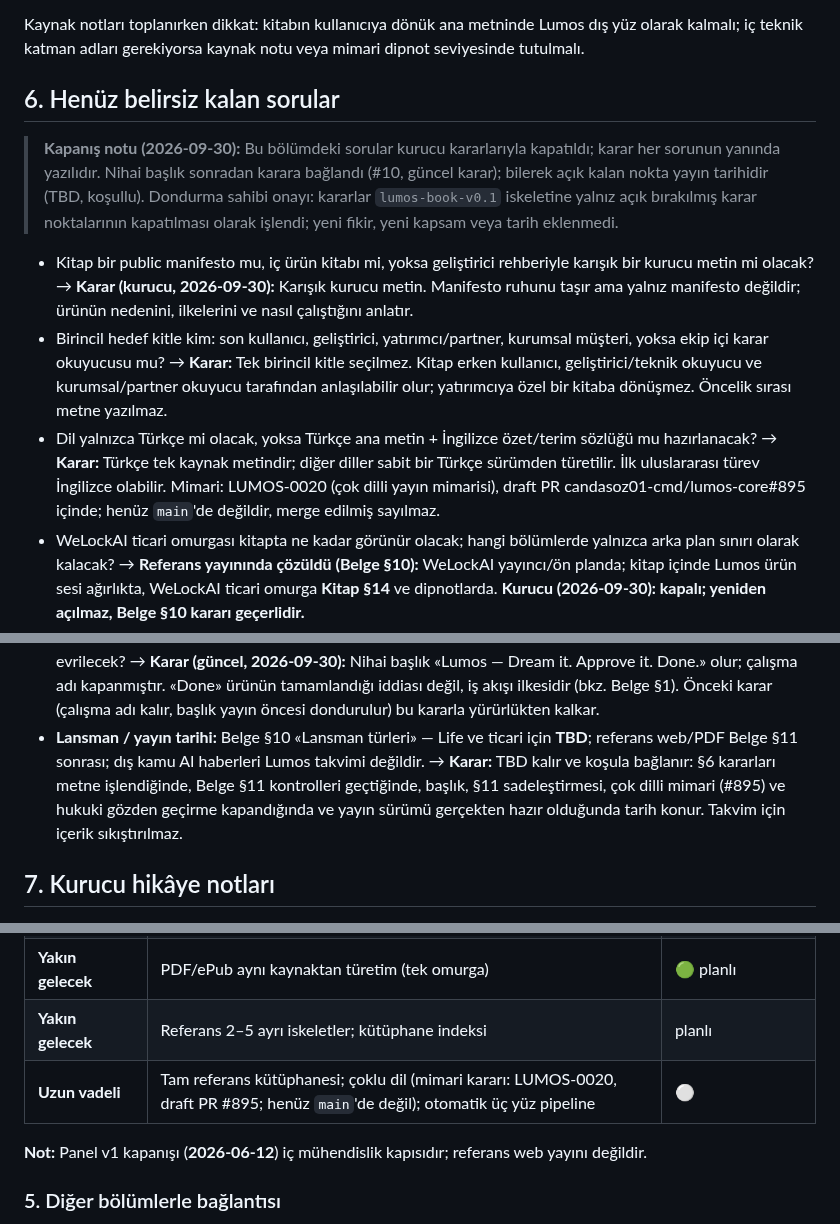
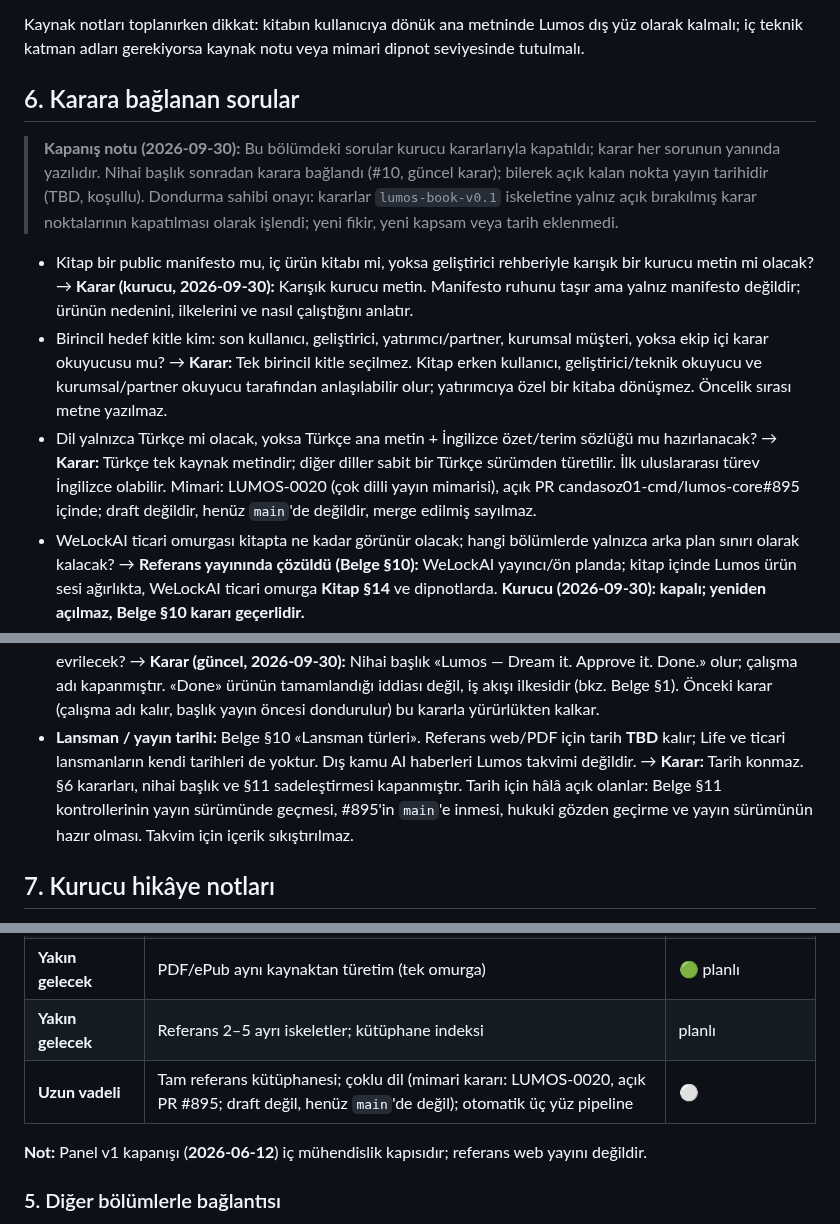
Before and after one commit to candasoz01-cmd/lumos-core, a Markdown page: docs/lumos-book-outline.md, 3 parts joined by grey strips. GitHub-like rendering.

```diff
--- a/docs/lumos-book-outline.md
+++ b/docs/lumos-book-outline.md
@@ -185,13 +185,13 @@ Lumos'un tek hamlede her şeyi yapan bir sistem değil, kontrollü gelişen bir
 
 Kaynak notları toplanırken dikkat: kitabın kullanıcıya dönük ana metninde Lumos dış yüz olarak kalmalı; iç teknik katman adları gerekiyorsa kaynak notu veya mimari dipnot seviyesinde tutulmalı.
 
-## 6. Henüz belirsiz kalan sorular
+## 6. Karara bağlanan sorular
 
 > **Kapanış notu (2026-09-30):** Bu bölümdeki sorular kurucu kararlarıyla kapatıldı; karar her sorunun yanında yazılıdır. Nihai başlık sonradan karara bağlandı (#10, güncel karar); bilerek açık kalan nokta yayın tarihidir (TBD, koşullu). Dondurma sahibi onayı: kararlar `lumos-book-v0.1` iskeletine yalnız açık bırakılmış karar noktalarının kapatılması olarak işlendi; yeni fikir, yeni kapsam veya tarih eklenmedi.
 
 - Kitap bir public manifesto mu, iç ürün kitabı mi, yoksa geliştirici rehberiyle karışık bir kurucu metin mi olacak? → **Karar (kurucu, 2026-09-30):** Karışık kurucu metin. Manifesto ruhunu taşır ama yalnız manifesto değildir; ürünün nedenini, ilkelerini ve nasıl çalıştığını anlatır.
 - Birincil hedef kitle kim: son kullanıcı, geliştirici, yatırımcı/partner, kurumsal müşteri, yoksa ekip içi karar okuyucusu mu? → **Karar:** Tek birincil kitle seçilmez. Kitap erken kullanıcı, geliştirici/teknik okuyucu ve kurumsal/partner okuyucu tarafından anlaşılabilir olur; yatırımcıya özel bir kitaba dönüşmez. Öncelik sırası metne yazılmaz.
-- Dil yalnızca Türkçe mi olacak, yoksa Türkçe ana metin + İngilizce özet/terim sözlüğü mu hazırlanacak? → **Karar:** Türkçe tek kaynak metindir; diğer diller sabit bir Türkçe sürümden türetilir. İlk uluslararası türev İngilizce olabilir. Mimari: LUMOS-0020 (çok dilli yayın mimarisi), draft PR candasoz01-cmd/lumos-core#895 içinde; henüz `main`'de değildir, merge edilmiş sayılmaz.
+- Dil yalnızca Türkçe mi olacak, yoksa Türkçe ana metin + İngilizce özet/terim sözlüğü mu hazırlanacak? → **Karar:** Türkçe tek kaynak metindir; diğer diller sabit bir Türkçe sürümden türetilir. İlk uluslararası türev İngilizce olabilir. Mimari: LUMOS-0020 (çok dilli yayın mimarisi), açık PR candasoz01-cmd/lumos-core#895 içinde; draft değildir, henüz `main`'de değildir, merge edilmiş sayılmaz.
 - WeLockAI ticari omurgası kitapta ne kadar görünür olacak; hangi bölümlerde yalnızca arka plan sınırı olarak kalacak? → **Referans yayınında çözüldü (Belge §10):** WeLockAI yayıncı/ön planda; kitap içinde Lumos ürün sesi ağırlıkta, WeLockAI ticari omurga **Kitap §14** ve dipnotlarda. **Kurucu (2026-09-30): kapalı; yeniden açılmaz, Belge §10 kararı geçerlidir.**
 - Teknik detay derinliği ne olacak: kod/pipeline anlatımı mi, yoksa ürün ilkeleri ve örnek senaryolar mi ağırlıkta olacak? → **Karar:** İlke ağırlıklı ana metin; gerektiğinde teknik dipnot veya ayrı teknik ek. Gövde pipeline ve kodla yüklenmez; teknik iddialar dayanaksız bırakılmaz.
 - Quantum Readiness bölümü araştırma disiplini olarak mi kalacak, yoksa ayrı bir gelecek vizyonu bölümü mu olacak? → **Karar:** İkisi ayrı kalır. Kitap §13 araştırma disiplini/readiness olarak kalır; Belge §13'teki «Lumos Quantum» (Labs) açıkça gelecek araştırma/vizyon alanı olarak ayrı durur. Mevcut olmayan yetenek iddiası (ör. «quantum powered») yapılmaz.
@@ -199,7 +199,7 @@ Kaynak notları toplanırken dikkat: kitabın kullanıcıya dönük ana metninde
 - Bölümlerde gerçek kullanıcı senaryoları, panel ekranları veya vaka çalışmaları kullanılacak mi? → **Karar:** Karışık. Vizyon senaryoları açıkça «vizyon» diye etiketlenir; gerçek ürün ekranı veya gerçek davranış gösteriliyorsa kanıtlanabilir mevcut sürümden gelir. Vizyon ile çalışan ürün karıştırılmaz (bkz. Belge §11, madde 6).
 - Kitap kısa bir "founder letter + ilkeler" metni mi, yoksa uzun soluklu bölümlü kitap mi olacak? → **Karar:** İkisi de. Kısa bir kurucu mektubu giriş olur; arkasından bölümlü kitap gelir.
 - Son başlık "Lumos: Kontrol Kullanıcıda" olarak mi kalacak, yoksa daha sıcak/insani bir çalışma adına mi evrilecek? → **Karar (güncel, 2026-09-30):** Nihai başlık «Lumos — Dream it. Approve it. Done.» olur; çalışma adı kapanmıştır. «Done» ürünün tamamlandığı iddiası değil, iş akışı ilkesidir (bkz. Belge §1). Önceki karar (çalışma adı kalır, başlık yayın öncesi dondurulur) bu kararla yürürlükten kalkar.
-- **Lansman / yayın tarihi:** Belge §10 «Lansman türleri» — Life ve ticari için **TBD**; referans web/PDF Belge §11 sonrası; dış kamu AI haberleri Lumos takvimi değildir. → **Karar:** TBD kalır ve koşula bağlanır: §6 kararları metne işlendiğinde, Belge §11 kontrolleri geçtiğinde, başlık, §11 sadeleştirmesi, çok dilli mimari (#895) ve hukuki gözden geçirme kapandığında ve yayın sürümü gerçekten hazır olduğunda tarih konur. Takvim için içerik sıkıştırılmaz.
+- **Lansman / yayın tarihi:** Belge §10 «Lansman türleri». Referans web/PDF için tarih **TBD** kalır; Life ve ticari lansmanların kendi tarihleri de yoktur. Dış kamu AI haberleri Lumos takvimi değildir. → **Karar:** Tarih konmaz. §6 kararları, nihai başlık ve §11 sadeleştirmesi kapanmıştır. Tarih için hâlâ açık olanlar: Belge §11 kontrollerinin yayın sürümünde geçmesi, #895'in `main`'e inmesi, hukuki gözden geçirme ve yayın sürümünün hazır olması. Takvim için içerik sıkıştırılmaz.
 
 ## 7. Kurucu hikâye notları
 
@@ -343,7 +343,7 @@ Ayrıntılar aşağıda alt başlıklarda; burada tekrarlanmaz.
 | **Yakın gelecek** | Referans 1 web okuma sürümü; §11 altı kontrol; basit GitHub Pages veya welockai.com/referanslar/1 | 🟢 planlı — otomasyon TBD |
 | **Yakın gelecek** | PDF/ePub aynı kaynaktan türetim (tek omurga) | 🟢 planlı |
 | **Yakın gelecek** | Referans 2–5 ayrı iskeletler; kütüphane indeksi | planlı |
-| **Uzun vadeli** | Tam referans kütüphanesi; çoklu dil (mimari kararı: LUMOS-0020, draft PR #895; henüz `main`'de değil); otomatik üç yüz pipeline | ⚪ |
+| **Uzun vadeli** | Tam referans kütüphanesi; çoklu dil (mimari kararı: LUMOS-0020, açık PR #895; draft değil, henüz `main`'de değil); otomatik üç yüz pipeline | ⚪ |
 
 **Not:** Panel v1 kapanışı (**2026-06-12**) iç mühendislik kapısıdır; referans web yayını değildir.
 
```
Also changed, not shown: other parts of docs/lumos-book-outline.md (+2 -2 lines), docs/drafts/section-14-lumos-academy-vision.md (+4 -4 lines).
